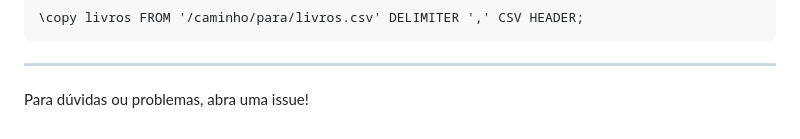
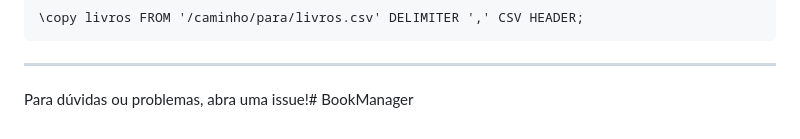
Before and after one commit to antonyt8/BookManager, a Markdown page: README.md, the part around the change. Rendered like a GitHub page.

```diff
--- a/README.md
+++ b/README.md
@@ -343,4 +343,4 @@ SELECT * FROM livros;
 
 ---
 
-Para dúvidas ou problemas, abra uma issue!
+Para dúvidas ou problemas, abra uma issue!# BookManager
```
